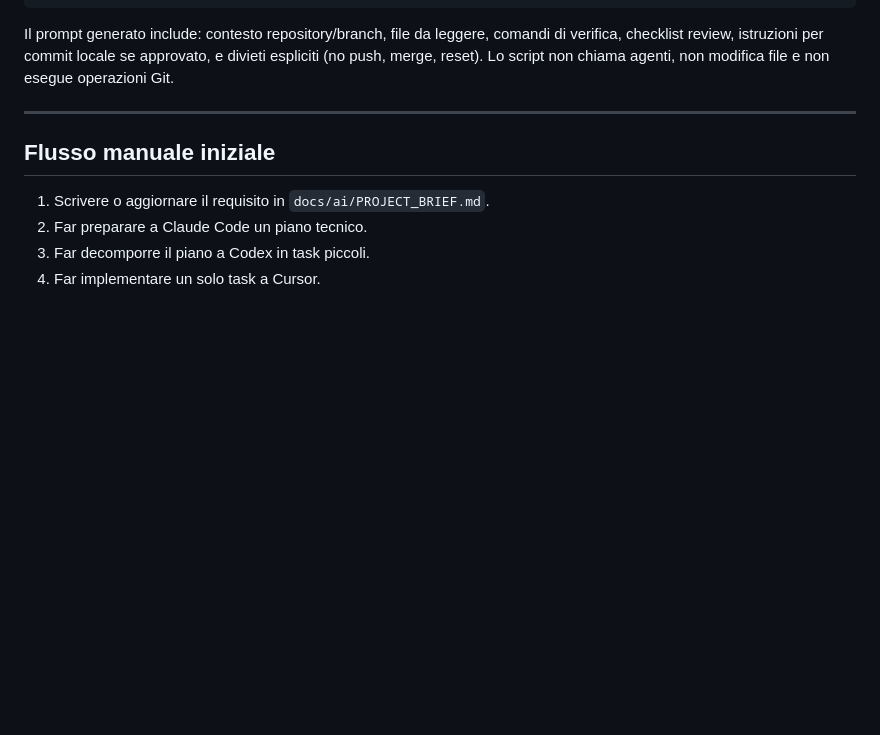
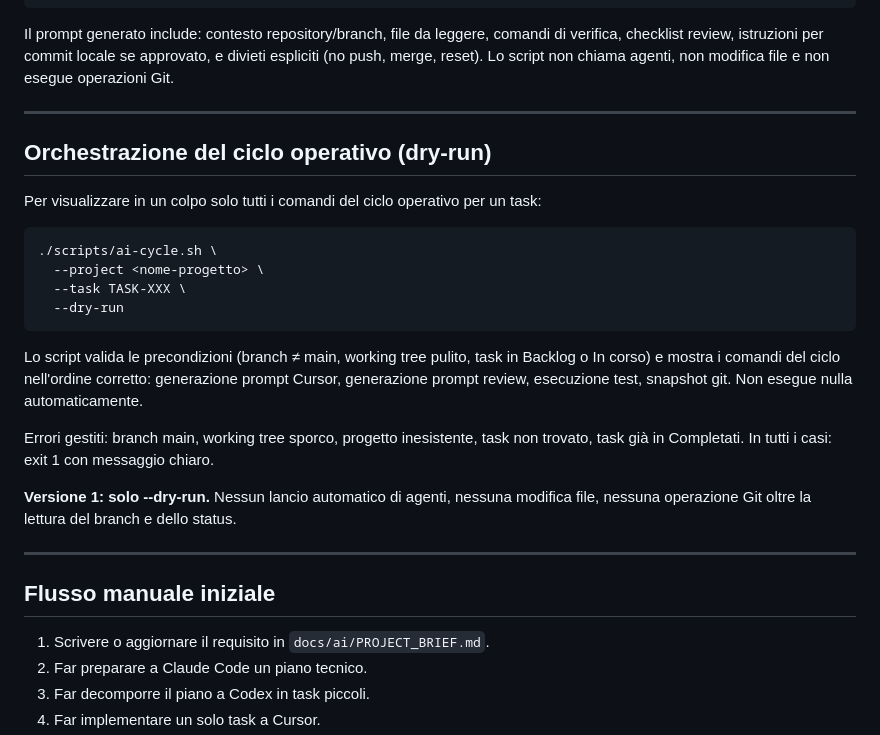
Before and after one commit to FrankDesogus/Documentale_workcopy, a Markdown page: docs/RUNBOOK.md, the part around the change. Rendered like a GitHub page; blank space fills up the shorter version.

Commit message:
Complete final review for AI cycle helper
TASK-004: review finale TASK-STATION-013. 14/14 vincoli verificati,
output dry-run completo, shellcheck/shfmt PASS, regressioni PASS.
Aggiunta sezione ai-cycle.sh in RUNBOOK.md.

Co-Authored-By: Claude Sonnet 4.6 <noreply@anthropic.com>

````diff
--- a/docs/RUNBOOK.md
+++ b/docs/RUNBOOK.md
@@ -140,6 +140,29 @@ Lo script non chiama agenti, non modifica file e non esegue operazioni Git.
 
 ---
 
+## Orchestrazione del ciclo operativo (dry-run)
+
+Per visualizzare in un colpo solo tutti i comandi del ciclo operativo per un task:
+
+```bash
+./scripts/ai-cycle.sh \
+  --project <nome-progetto> \
+  --task TASK-XXX \
+  --dry-run
+```
+
+Lo script valida le precondizioni (branch ≠ main, working tree pulito, task in Backlog o In corso)
+e mostra i comandi del ciclo nell'ordine corretto: generazione prompt Cursor, generazione prompt
+review, esecuzione test, snapshot git. Non esegue nulla automaticamente.
+
+Errori gestiti: branch main, working tree sporco, progetto inesistente, task non trovato, task già
+in Completati. In tutti i casi: exit 1 con messaggio chiaro.
+
+**Versione 1: solo --dry-run.** Nessun lancio automatico di agenti, nessuna modifica file,
+nessuna operazione Git oltre la lettura del branch e dello status.
+
+---
+
 ## Flusso manuale iniziale
 
 1. Scrivere o aggiornare il requisito in `docs/ai/PROJECT_BRIEF.md`.
````
